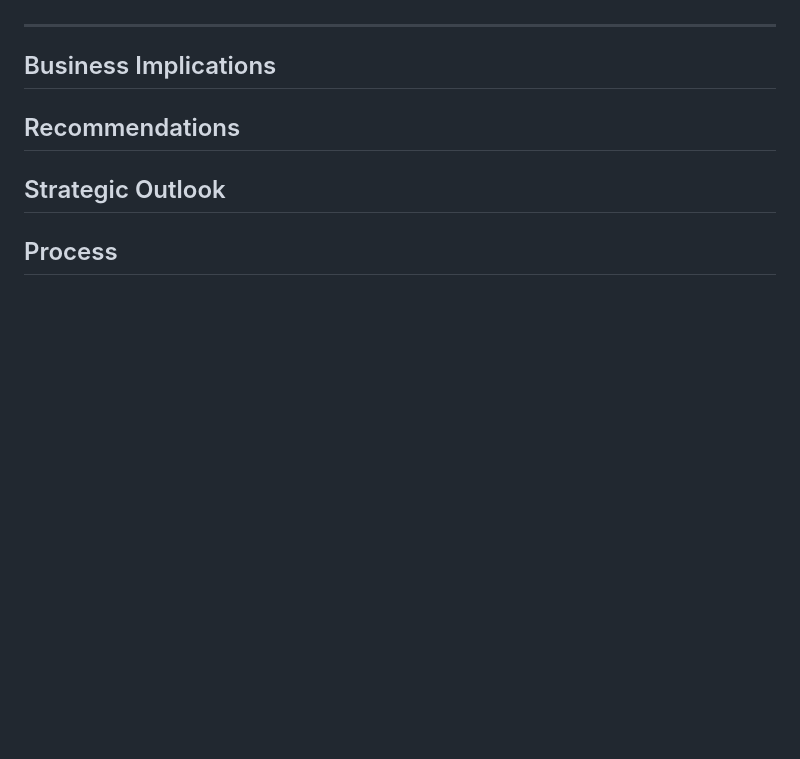
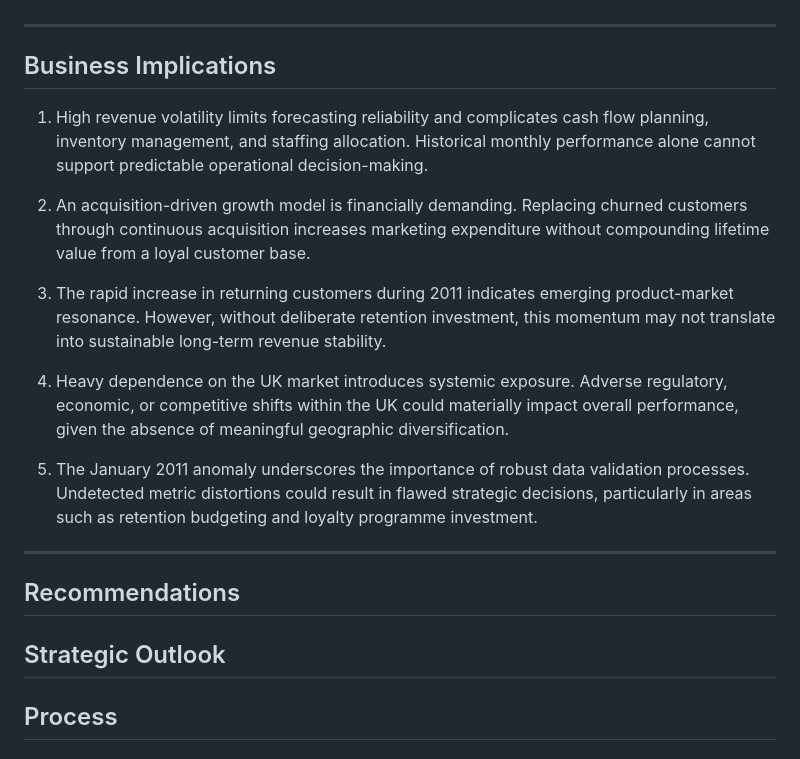
Before and after one commit to HarjiiBoss/excel-customer-retention-revenue-analysis, a Markdown page: README.md, the part around the change. Drawn GitHub-style; blank space fills up the shorter version.

Commit message:
Expand business implications section in README
Added business implications regarding revenue volatility, acquisition costs, customer retention, market dependence, and data validation.

```diff
--- a/README.md
+++ b/README.md
@@ -79,6 +79,18 @@ All results were consolidated into an executive dashboard and synthesised into f
 
 ## Business Implications
 
+1. High revenue volatility limits forecasting reliability and complicates cash flow planning, inventory management, and staffing allocation. Historical monthly performance alone cannot support predictable operational decision-making.
+
+2. An acquisition-driven growth model is financially demanding. Replacing churned customers through continuous acquisition increases marketing expenditure without compounding lifetime value from a loyal customer base.
+
+3. The rapid increase in returning customers during 2011 indicates emerging product-market resonance. However, without deliberate retention investment, this momentum may not translate into sustainable long-term revenue stability.
+
+4. Heavy dependence on the UK market introduces systemic exposure. Adverse regulatory, economic, or competitive shifts within the UK could materially impact overall performance, given the absence of meaningful geographic diversification.
+
+5. The January 2011 anomaly underscores the importance of robust data validation processes. Undetected metric distortions could result in flawed strategic decisions, particularly in areas such as retention budgeting and loyalty programme investment.
+
+---
+
 ## Recommendations
 
 ## Strategic Outlook
```
